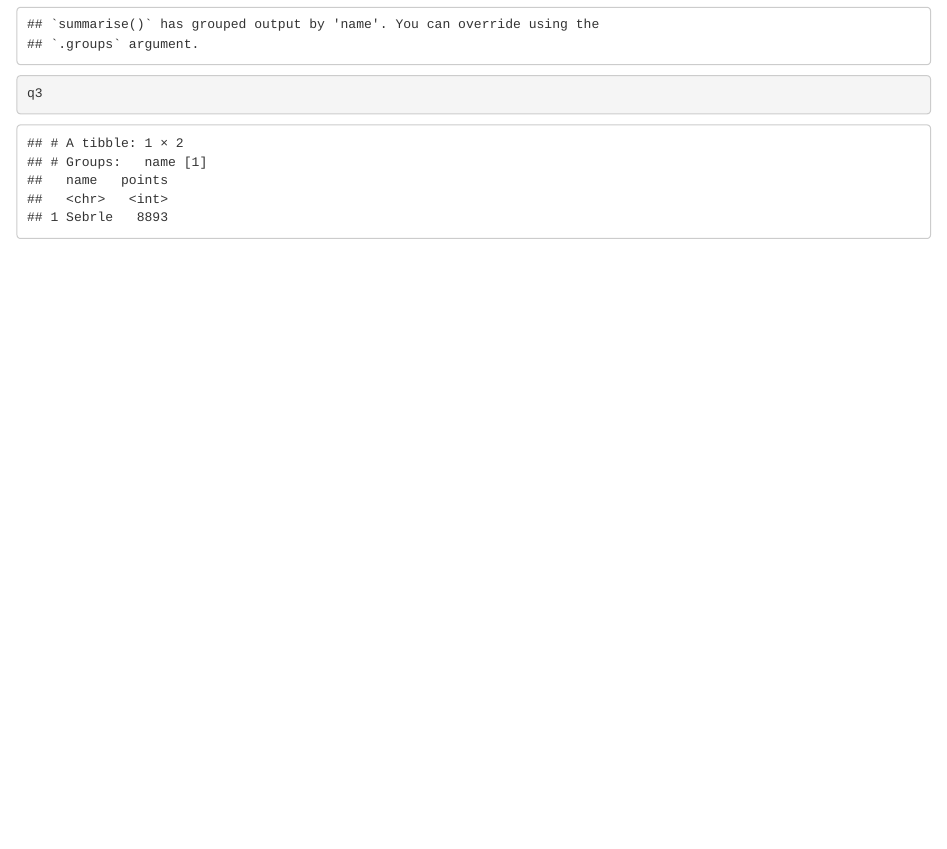
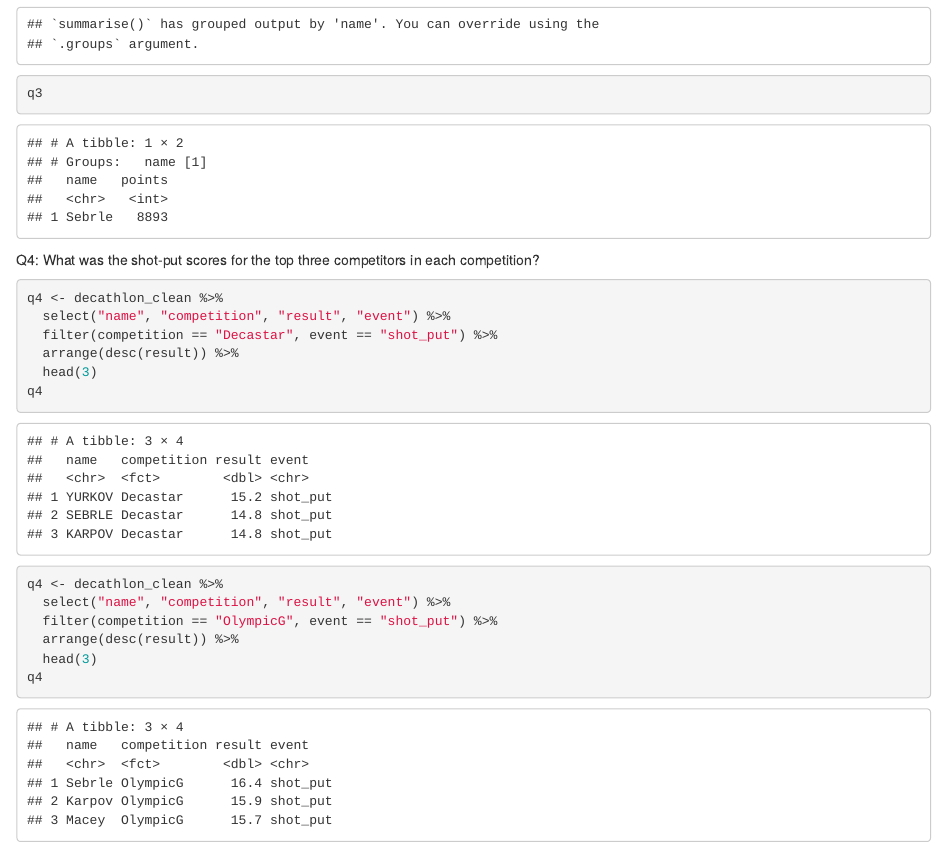
Before and after one commit to smaddiso/d4_dirty_data_project, an R Markdown document (task1/data_cleaning_scripts/task1.Rmd): the page in a window 1100 px wide, from 5560 px down. Rendered offline with R 4.5, knitr and Pandoc, with nearby package versions; column names are cleaned by a stand-in for the janitor package.

Commit message:
Task 1 Question 4

````diff
--- a/task1/data_cleaning_scripts/task1.Rmd
+++ b/task1/data_cleaning_scripts/task1.Rmd
@@ -78,3 +78,23 @@ q3 <- decathlon_clean %>%
   head(1)
 q3
 ```
+
+Q4: What was the shot-put scores for the top three competitors in each competition?
+
+```{r}
+q4 <- decathlon_clean %>%
+  select("name", "competition", "result", "event") %>%
+  filter(competition == "Decastar", event == "shot_put") %>%
+  arrange(desc(result)) %>%
+  head(3)
+q4
+```
+
+```{r}
+q4 <- decathlon_clean %>%
+  select("name", "competition", "result", "event") %>%
+  filter(competition == "OlympicG", event == "shot_put") %>%
+  arrange(desc(result)) %>%
+  head(3)
+q4
+```
````
Also changed, not shown: task1/data_cleaning_scripts/task1.nb.html.
